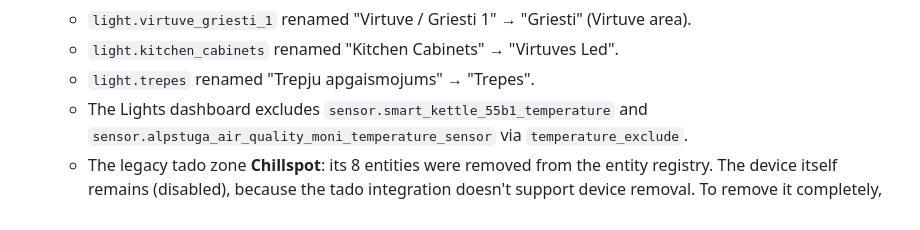
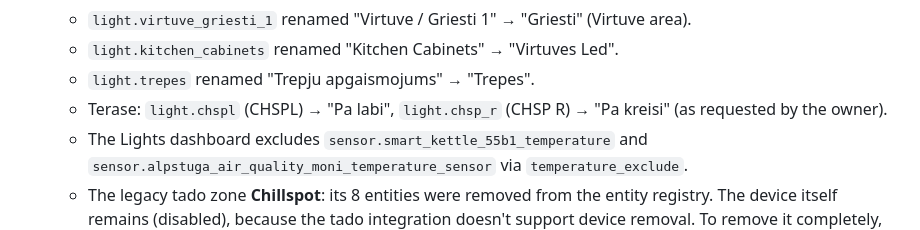
Before and after one commit to mairisskuja/engeneering-home-assistant-theme, a Markdown page: docs/HANDOVER.md, the part around the change. Drawn GitHub-style.

Commit message:
HANDOVER: Terase light renames (Pa labi / Pa kreisi)
Co-Authored-By: Claude Opus 5.5 (1M context) <noreply@anthropic.com>

```diff
--- a/docs/HANDOVER.md
+++ b/docs/HANDOVER.md
@@ -145,6 +145,7 @@ These aren't part of this repo, but they exist on the instance where the theme w
   - `light.virtuve_griesti_1` renamed "Virtuve / Griesti 1" → "Griesti" (Virtuve area).
   - `light.kitchen_cabinets` renamed "Kitchen Cabinets" → "Virtuves Led".
   - `light.trepes` renamed "Trepju apgaismojums" → "Trepes".
+  - Terase: `light.chspl` (CHSPL) → "Pa labi", `light.chsp_r` (CHSP R) → "Pa kreisi" (as requested by the owner).
   - The Lights dashboard excludes `sensor.smart_kettle_55b1_temperature` and `sensor.alpstuga_air_quality_moni_temperature_sensor` via `temperature_exclude`.
   - The legacy tado zone **Chillspot**: its 8 entities were removed from the entity registry. The device itself remains (disabled), because the tado integration doesn't support device removal. To remove it completely, delete the Chillspot zone in the tado app. If tado recreates the entities on reload, they'll be disabled and won't appear on dashboards.
   - Registry backups: `core.*_registry.pre-chillspot.<timestamp>`.
```
